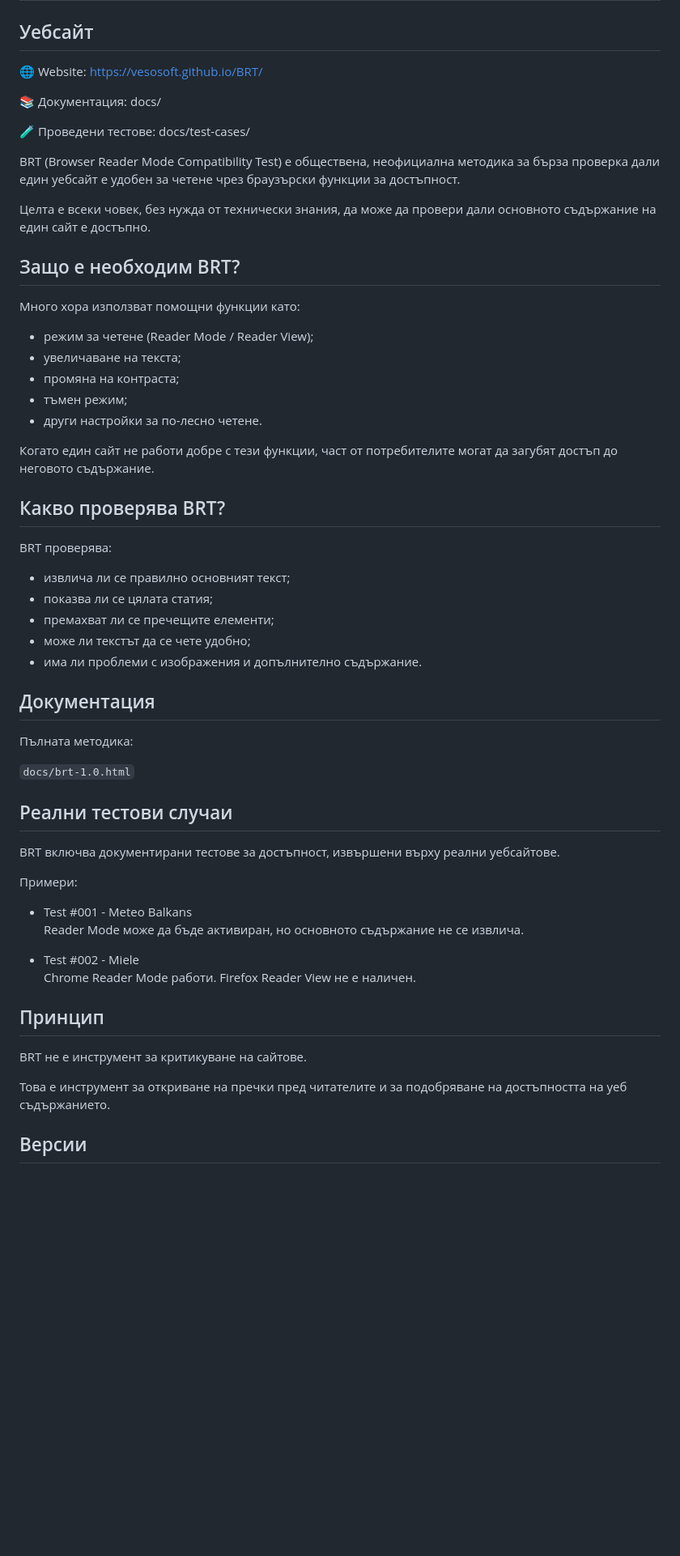
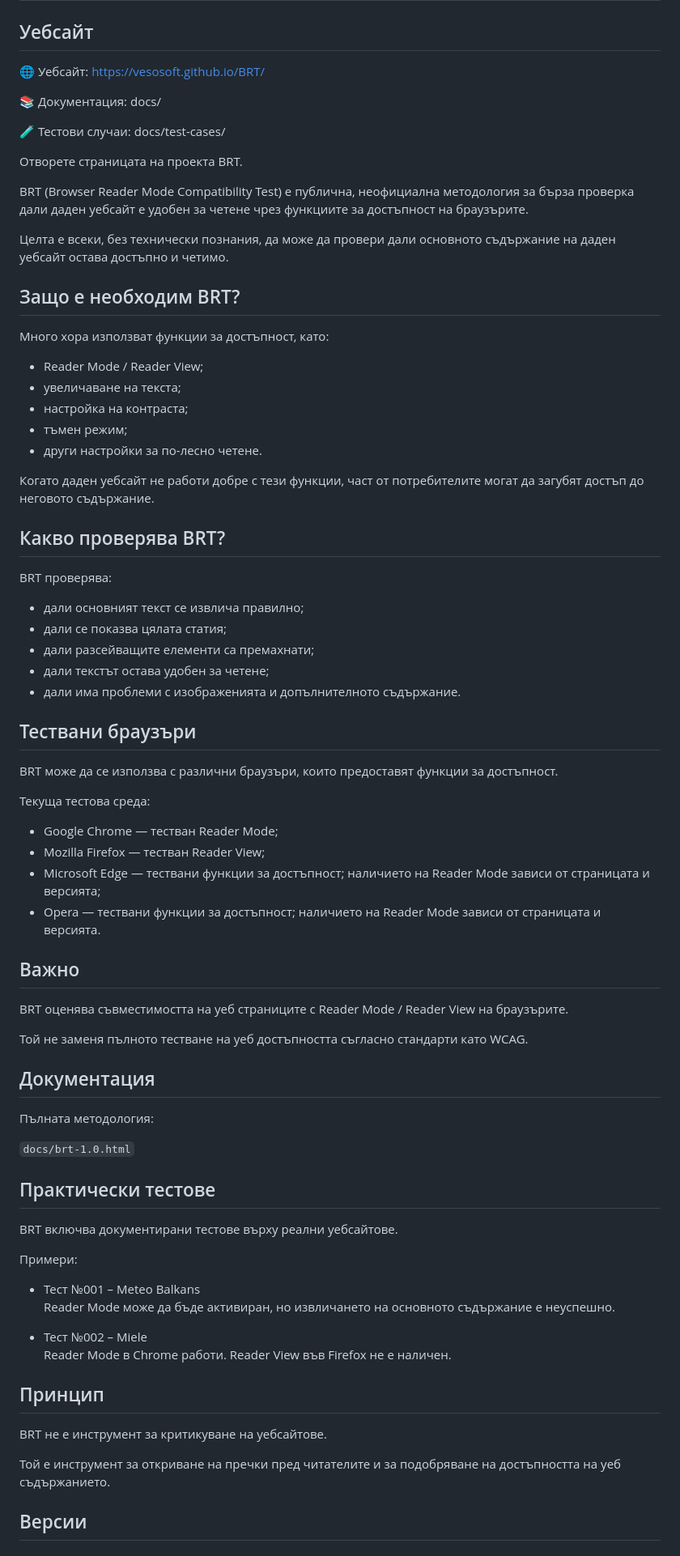
Before and after one commit to Vesosoft/BRT, a Markdown page: README.🇧🇬.md, the part around one of its changes. Shown at 81% size. GitHub-like rendering; blank space fills up the shorter version.

Commit message:
Update Bulgarian README with language corrections

```diff
--- a/README.🇧🇬.md
+++ b/README.🇧🇬.md
@@ -5,64 +5,84 @@
 ## Тест за достъпност на уеб съдържание
 
 ## Уебсайт
-🌐 Website:
+
+🌐 Уебсайт:
 https://vesosoft.github.io/BRT/
 
 📚 Документация:
 docs/
 
-🧪 Проведени тестове:
+🧪 Тестови случаи:
 docs/test-cases/
 
-BRT (Browser Reader Mode Compatibility Test) е обществена, неофициална методика за бърза проверка дали един уебсайт е удобен за четене чрез браузърски функции за достъпност.
+Отворете страницата на проекта BRT.
 
-Целта е всеки човек, без нужда от технически знания, да може да провери дали основното съдържание на един сайт е достъпно.
+BRT (Browser Reader Mode Compatibility Test) е публична, неофициална методология за бърза проверка дали даден уебсайт е удобен за четене чрез функциите за достъпност на браузърите.
+
+Целта е всеки, без технически познания, да може да провери дали основното съдържание на даден уебсайт остава достъпно и четимо.
 
 ## Защо е необходим BRT?
 
-Много хора използват помощни функции като:
+Много хора използват функции за достъпност, като:
 
-- режим за четене (Reader Mode / Reader View);
+- Reader Mode / Reader View;
 - увеличаване на текста;
-- промяна на контраста;
+- настройка на контраста;
 - тъмен режим;
 - други настройки за по-лесно четене.
 
-Когато един сайт не работи добре с тези функции, част от потребителите могат да загубят достъп до неговото съдържание.
+Когато даден уебсайт не работи добре с тези функции, част от потребителите могат да загубят достъп до неговото съдържание.
 
 ## Какво проверява BRT?
 
 BRT проверява:
 
-- извлича ли се правилно основният текст;
-- показва ли се цялата статия;
-- премахват ли се пречещите елементи;
-- може ли текстът да се чете удобно;
-- има ли проблеми с изображения и допълнително съдържание.
+- дали основният текст се извлича правилно;
+- дали се показва цялата статия;
+- дали разсейващите елементи са премахнати;
+- дали текстът остава удобен за четене;
+- дали има проблеми с изображенията и допълнителното съдържание.
+
+## Тествани браузъри
+
+BRT може да се използва с различни браузъри, които предоставят функции за достъпност.
+
+Текуща тестова среда:
+
+- Google Chrome — тестван Reader Mode;
+- Mozilla Firefox — тестван Reader View;
+- Microsoft Edge — тествани функции за достъпност; наличието на Reader Mode зависи от страницата и версията;
+- Opera — тествани функции за достъпност; наличието на Reader Mode зависи от страницата и версията.
+
+## Важно
+
+BRT оценява съвместимостта на уеб страниците с Reader Mode / Reader View на браузърите.
+
+Той не заменя пълното тестване на уеб достъпността съгласно стандарти като WCAG.
 
 ## Документация
 
-Пълната методика:
+Пълната методология:
 
 `docs/brt-1.0.html`
 
-## Реални тестови случаи
+## Практически тестове
 
-BRT включва документирани тестове за достъпност, извършени върху реални уебсайтове.
+BRT включва документирани тестове върху реални уебсайтове.
 
 Примери:
 
-- Test #001 - Meteo Balkans
-  Reader Mode може да бъде активиран, но основното съдържание не се извлича.
+- Тест №001 – Meteo Balkans
+  Reader Mode може да бъде активиран, но извличането на основното съдържание е неуспешно.
 
-- Test #002 - Miele
-  Chrome Reader Mode работи. Firefox Reader View не е наличен.
+- Тест №002 – Miele
+  Reader Mode в Chrome работи. Reader View във Firefox не е наличен.
 
 ## Принцип
 
-BRT не е инструмент за критикуване на сайтове.
+BRT не е инструмент за критикуване на уебсайтове.
 
-Това е инструмент за откриване на пречки пред читателите и за подобряване на достъпността на уеб съдържанието.
+Той е инструмент за откриване на пречки пред читателите и за подобряване на достъпността на уеб съдържанието.
 
 ## Версии
 
```
Also changed, not shown: other parts of README.🇧🇬.md (+18 -14 lines).
